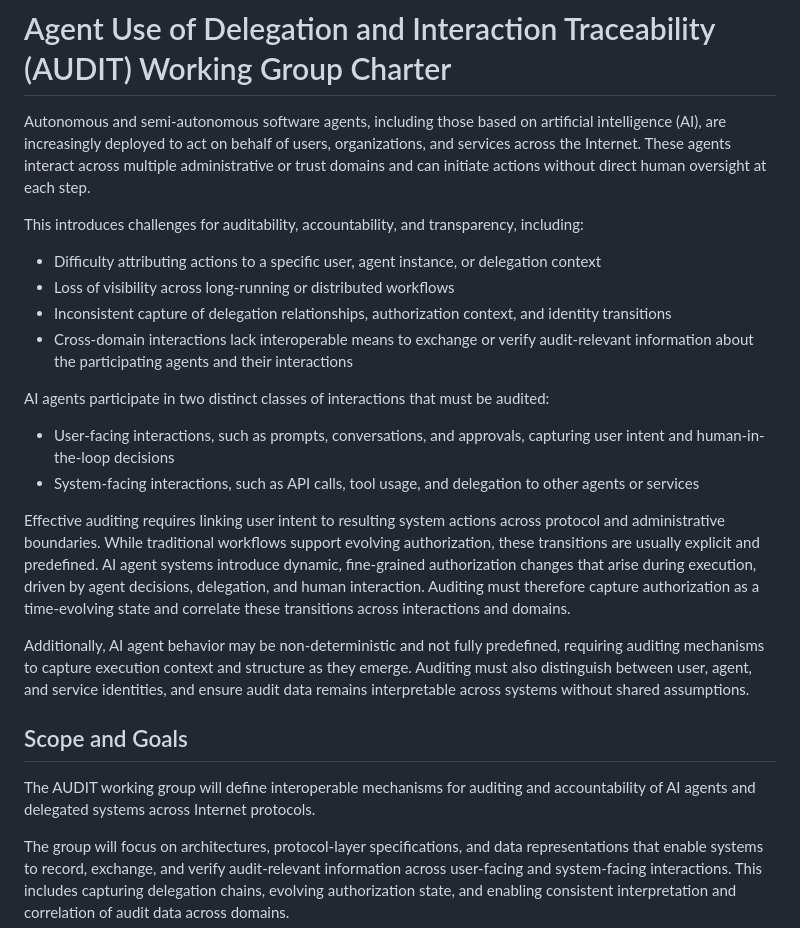
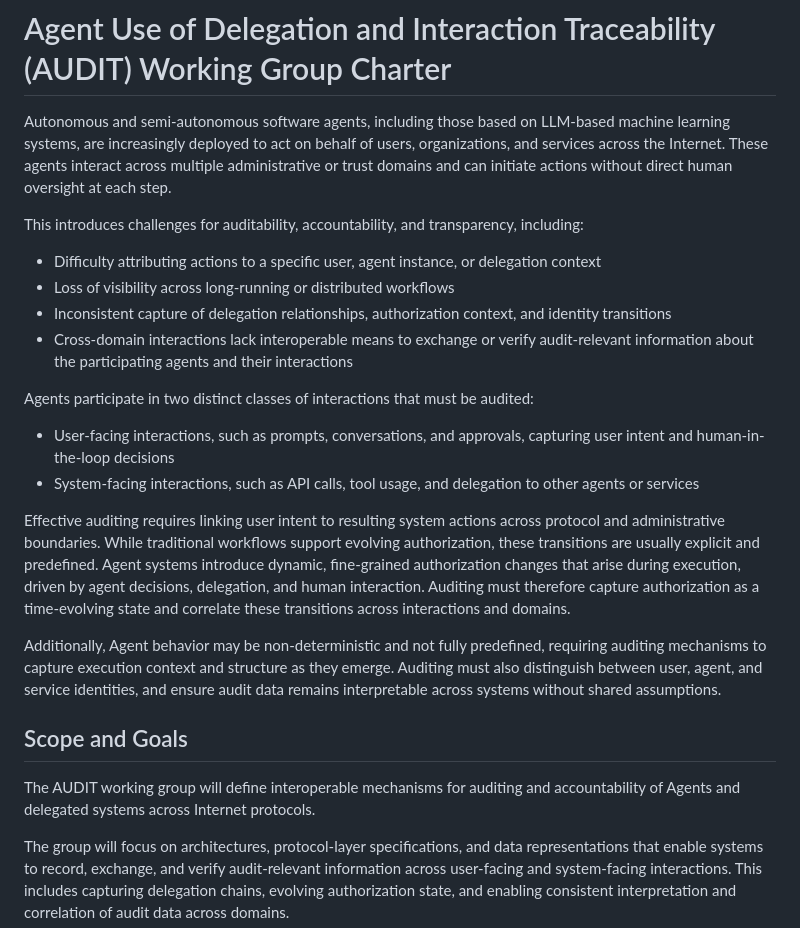
Before and after one commit to mirjak/draft-audit-architecture, a Markdown page: audit-charter.md, the part around the change. Rendered like a GitHub page.

Commit message:
Omit word "AI"

```diff
--- a/audit-charter.md
+++ b/audit-charter.md
@@ -1,6 +1,6 @@
 # Agent Use of Delegation and Interaction Traceability (AUDIT) Working Group Charter
 
-Autonomous and semi-autonomous software agents, including those based on artificial intelligence (AI), are increasingly deployed to act on behalf of users, organizations, and services across the Internet. These agents interact across multiple administrative or trust domains and can initiate actions without direct human oversight at each step.
+Autonomous and semi-autonomous software agents, including those based on LLM-based machine learning systems, are increasingly deployed to act on behalf of users, organizations, and services across the Internet. These agents interact across multiple administrative or trust domains and can initiate actions without direct human oversight at each step.
 
 This introduces challenges for auditability, accountability, and transparency, including:
 
@@ -9,17 +9,17 @@ This introduces challenges for auditability, accountability, and transparency, i
 * Inconsistent capture of delegation relationships, authorization context, and identity transitions
 * Cross-domain interactions lack interoperable means to exchange or verify audit-relevant information about the participating agents and their interactions
 
-AI agents participate in two distinct classes of interactions that must be audited:
+Agents participate in two distinct classes of interactions that must be audited:
 
 * User-facing interactions, such as prompts, conversations, and approvals, capturing user intent and human-in-the-loop decisions
 * System-facing interactions, such as API calls, tool usage, and delegation to other agents or services
 
-Effective auditing requires linking user intent to resulting system actions across protocol and administrative boundaries. While traditional workflows support evolving authorization, these transitions are usually explicit and predefined. AI agent systems introduce dynamic, fine-grained authorization changes that arise during execution, driven by agent decisions, delegation, and human interaction. Auditing must therefore capture authorization as a time-evolving state and correlate these transitions across interactions and domains.
+Effective auditing requires linking user intent to resulting system actions across protocol and administrative boundaries. While traditional workflows support evolving authorization, these transitions are usually explicit and predefined. Agent systems introduce dynamic, fine-grained authorization changes that arise during execution, driven by agent decisions, delegation, and human interaction. Auditing must therefore capture authorization as a time-evolving state and correlate these transitions across interactions and domains.
 
-Additionally, AI agent behavior may be non-deterministic and not fully predefined, requiring auditing mechanisms to capture execution context and structure as they emerge. Auditing must also distinguish between user, agent, and service identities, and ensure audit data remains interpretable across systems without shared assumptions.
+Additionally, Agent behavior may be non-deterministic and not fully predefined, requiring auditing mechanisms to capture execution context and structure as they emerge. Auditing must also distinguish between user, agent, and service identities, and ensure audit data remains interpretable across systems without shared assumptions.
 
 ## Scope and Goals
-The AUDIT working group will define interoperable mechanisms for auditing and accountability of AI agents and delegated systems across Internet protocols.
+The AUDIT working group will define interoperable mechanisms for auditing and accountability of Agents and delegated systems across Internet protocols.
 
 The group will focus on architectures, protocol-layer specifications, and data representations that enable systems to record, exchange, and verify audit-relevant information across user-facing and system-facing interactions. This includes capturing delegation chains, evolving authorization state, and enabling consistent interpretation and correlation of audit data across domains.
 
```
